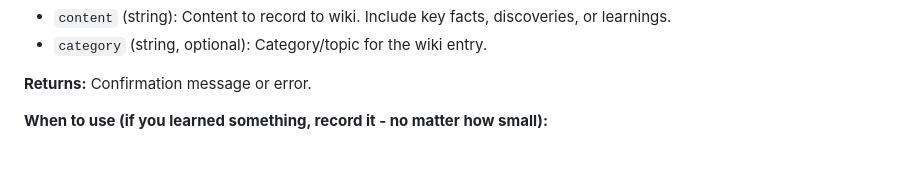
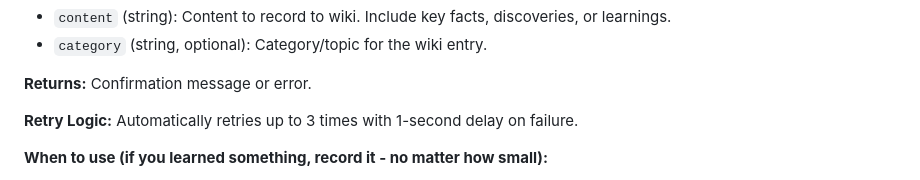
Before and after one commit to llaa33219/outobot, a Markdown page: ai-docs/TOOLS.md, the part around the change. Rendered like a GitHub page; blank space fills up the shorter version.

Commit message:
docs: add retry logic documentation to record_to_wiki

```diff
--- a/ai-docs/TOOLS.md
+++ b/ai-docs/TOOLS.md
@@ -129,6 +129,8 @@ def record_to_wiki(
 - `category` (string, optional): Category/topic for the wiki entry.
 
 **Returns:** Confirmation message or error.
+
+**Retry Logic:** Automatically retries up to 3 times with 1-second delay on failure.
 
 **When to use (if you learned something, record it - no matter how small):**
 - Learning a new library or framework usage
```
